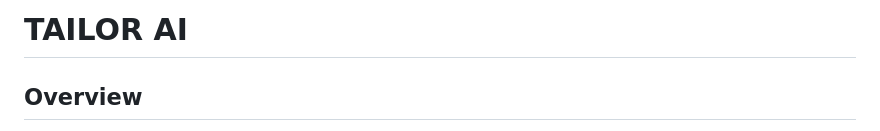
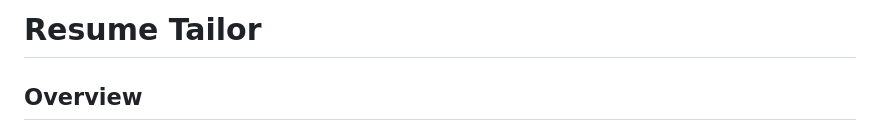
Before and after one commit to ShubhamBaghel309/Job-Ready-AI, a Markdown page: README.md, the part around the change. Rendered like a GitHub page.

```diff
--- a/README.md
+++ b/README.md
@@ -1,4 +1,4 @@
-# TAILOR AI
+# Resume Tailor
 ## Overview
 This project provides an AI-powered tool to optimize resumes  and boost resume score for surpassing Applicant Tracking Systems (ATS) using advanced language models. It allows users to upload their resumes and job descriptions, tailoring the resume to better match job requirements.
 
```
